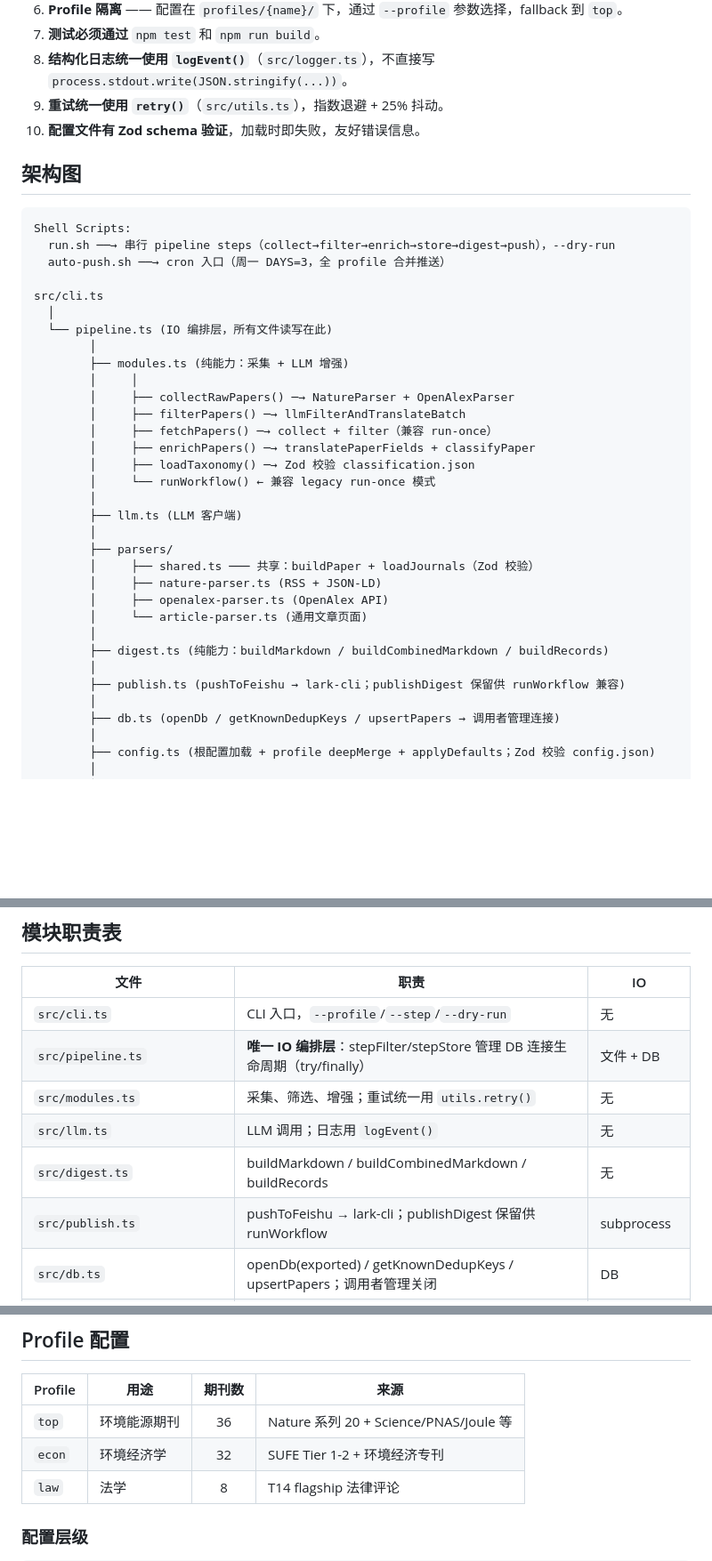
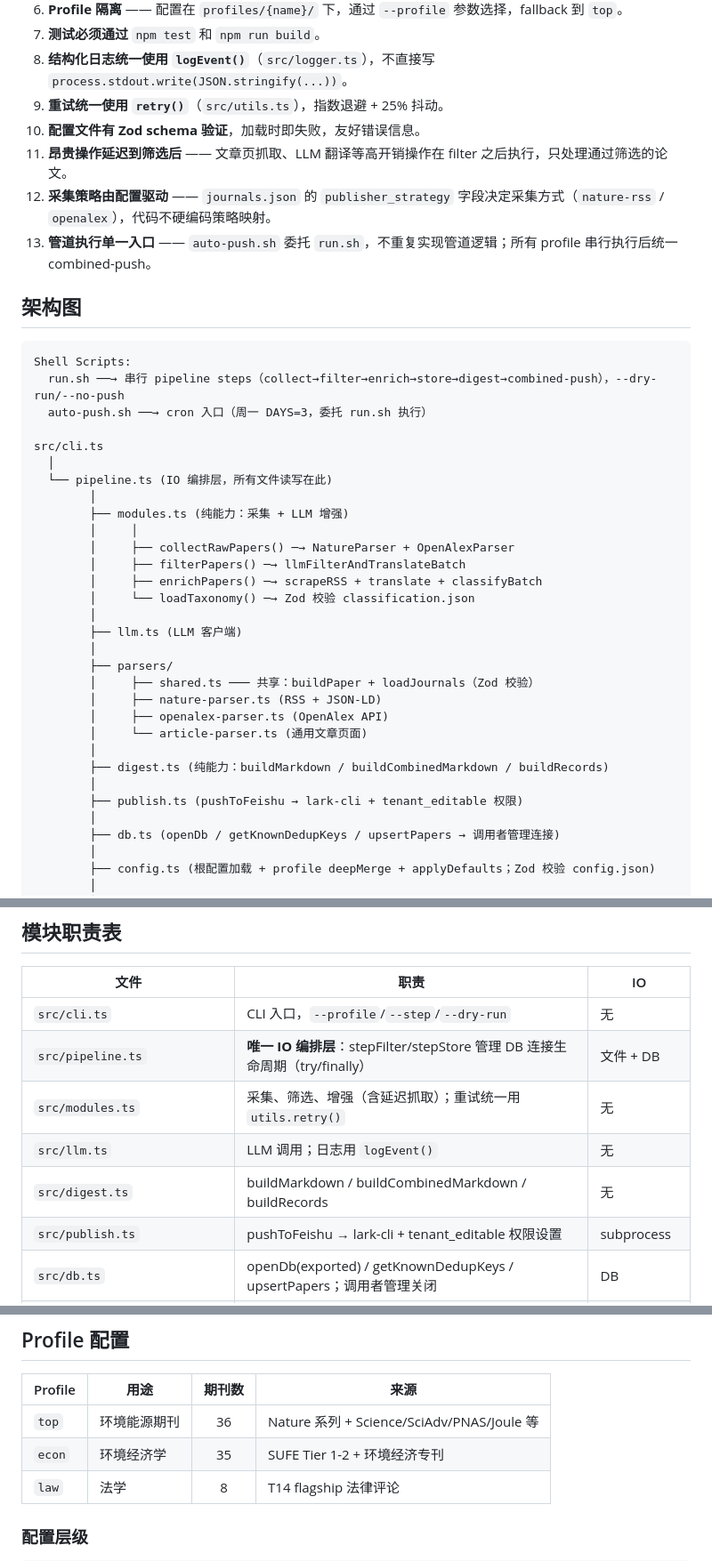
Before and after one commit to kaleidigit/paper-tracker, a Markdown page: CLAUDE.md, 3 parts joined by grey strips. Shown at 89% size. Rendered like a GitHub page; blank space fills up the shorter version.

````diff
--- a/CLAUDE.md
+++ b/CLAUDE.md
@@ -13,13 +13,16 @@
 8. **结构化日志统一使用 `logEvent()`**（`src/logger.ts`），不直接写 `process.stdout.write(JSON.stringify(...))`。
 9. **重试统一使用 `retry()`**（`src/utils.ts`），指数退避 + 25% 抖动。
 10. **配置文件有 Zod schema 验证**，加载时即失败，友好错误信息。
+11. **昂贵操作延迟到筛选后** —— 文章页抓取、LLM 翻译等高开销操作在 filter 之后执行，只处理通过筛选的论文。
+12. **采集策略由配置驱动** —— `journals.json` 的 `publisher_strategy` 字段决定采集方式（`nature-rss` / `openalex`），代码不硬编码策略映射。
+13. **管道执行单一入口** —— `auto-push.sh` 委托 `run.sh`，不重复实现管道逻辑；所有 profile 串行执行后统一 combined-push。
 
 ## 架构图
 
 ```
 Shell Scripts:
-  run.sh ──→ 串行 pipeline steps（collect→filter→enrich→store→digest→push），--dry-run
-  auto-push.sh ──→ cron 入口（周一 DAYS=3，全 profile 合并推送）
+  run.sh ──→ 串行 pipeline steps（collect→filter→enrich→store→digest→combined-push），--dry-run/--no-push
+  auto-push.sh ──→ cron 入口（周一 DAYS=3，委托 run.sh 执行）
 
 src/cli.ts
   │
@@ -29,10 +32,8 @@ src/cli.ts
         │     │
         │     ├── collectRawPapers() ─→ NatureParser + OpenAlexParser
         │     ├── filterPapers() ─→ llmFilterAndTranslateBatch
-        │     ├── fetchPapers() ─→ collect + filter（兼容 run-once）
-        │     ├── enrichPapers() ─→ translatePaperFields + classifyPaper
-        │     ├── loadTaxonomy() ─→ Zod 校验 classification.json
-        │     └── runWorkflow() ← 兼容 legacy run-once 模式
+        │     ├── enrichPapers() ─→ scrapeRSS + translate + classifyBatch
+        │     └── loadTaxonomy() ─→ Zod 校验 classification.json
         │
         ├── llm.ts (LLM 客户端)
         │
@@ -44,7 +45,7 @@ src/cli.ts
         │
         ├── digest.ts (纯能力：buildMarkdown / buildCombinedMarkdown / buildRecords)
         │
-        ├── publish.ts (pushToFeishu → lark-cli；publishDigest 保留供 runWorkflow 兼容)
+        ├── publish.ts (pushToFeishu → lark-cli + tenant_editable 权限)
         │
         ├── db.ts (openDb / getKnownDedupKeys / upsertPapers → 调用者管理连接)
         │
@@ -70,10 +71,10 @@ data/{profile}/
 |------|------|-----|
 | `src/cli.ts` | CLI 入口，`--profile`/`--step`/`--dry-run` | 无 |
 | `src/pipeline.ts` | **唯一 IO 编排层**：stepFilter/stepStore 管理 DB 连接生命周期（try/finally） | 文件 + DB |
-| `src/modules.ts` | 采集、筛选、增强；重试统一用 `utils.retry()` | 无 |
+| `src/modules.ts` | 采集、筛选、增强（含延迟抓取）；重试统一用 `utils.retry()` | 无 |
 | `src/llm.ts` | LLM 调用；日志用 `logEvent()` | 无 |
 | `src/digest.ts` | buildMarkdown / buildCombinedMarkdown / buildRecords | 无 |
-| `src/publish.ts` | pushToFeishu → lark-cli；publishDigest 保留供 runWorkflow | subprocess |
+| `src/publish.ts` | pushToFeishu → lark-cli + tenant_editable 权限设置 | subprocess |
 | `src/db.ts` | openDb(exported) / getKnownDedupKeys / upsertPapers；调用者管理关闭 | DB |
 | `src/config.ts` | 根配置 + profile deepMerge + applyDefaults；Zod 校验 config.json | 无 |
 | `src/types.ts` | 所有 TypeScript 类型 | 无 |
@@ -138,8 +139,8 @@ deploy.sh           ← 安装依赖 + lark-cli 授权
 
 | Profile | 用途 | 期刊数 | 来源 |
 |---------|------|:---:|------|
-| `top` | 环境能源期刊 | 36 | Nature 系列 20 + Science/PNAS/Joule 等 |
-| `econ` | 环境经济学 | 32 | SUFE Tier 1-2 + 环境经济专刊 |
+| `top` | 环境能源期刊 | 36 | Nature 系列 + Science/SciAdv/PNAS/Joule 等 |
+| `econ` | 环境经济学 | 35 | SUFE Tier 1-2 + 环境经济专刊 |
 | `law` | 法学 | 8 | T14 flagship 法律评论 |
 
 ### 配置层级
````
Also changed, not shown: other parts of CLAUDE.md (+10 -6 lines), README.md (+9 -9 lines).
